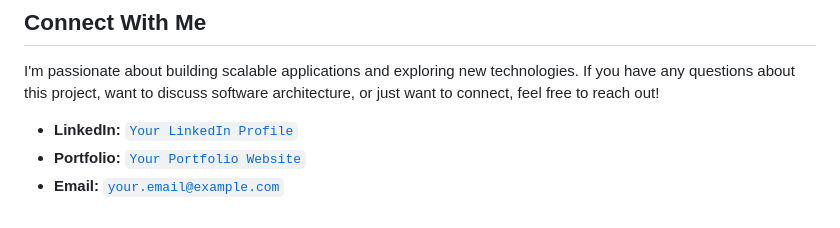
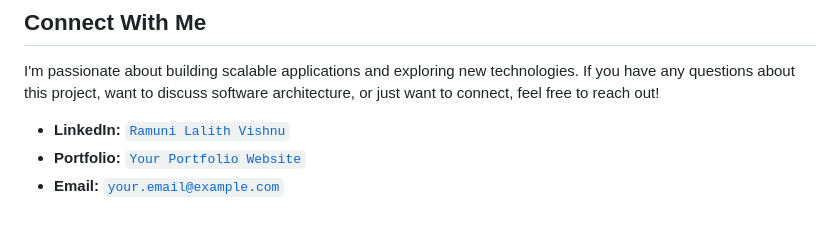
Before and after one commit to rlv-iith/Docker-Demo, a Markdown page: README.md, the part around the change. Rendered like a GitHub page.

```diff
--- a/README.md
+++ b/README.md
@@ -109,6 +109,6 @@ If you encounter issues during the build process, here are some common solutions
 
 I'm passionate about building scalable applications and exploring new technologies. If you have any questions about this project, want to discuss software architecture, or just want to connect, feel free to reach out!
 
-*   **LinkedIn:** [`Your LinkedIn Profile`](https://www.linkedin.com/in/ramuni-lalith-vishnu-4143ab299)
+*   **LinkedIn:** [`Ramuni Lalith Vishnu`](https://www.linkedin.com/in/ramuni-lalith-vishnu-4143ab299)
 *   **Portfolio:** [`Your Portfolio Website`](https://your-portfolio.com)
 *   **Email:** [`your.email@example.com`](ic23btech11016@iith.ac.in)
```
